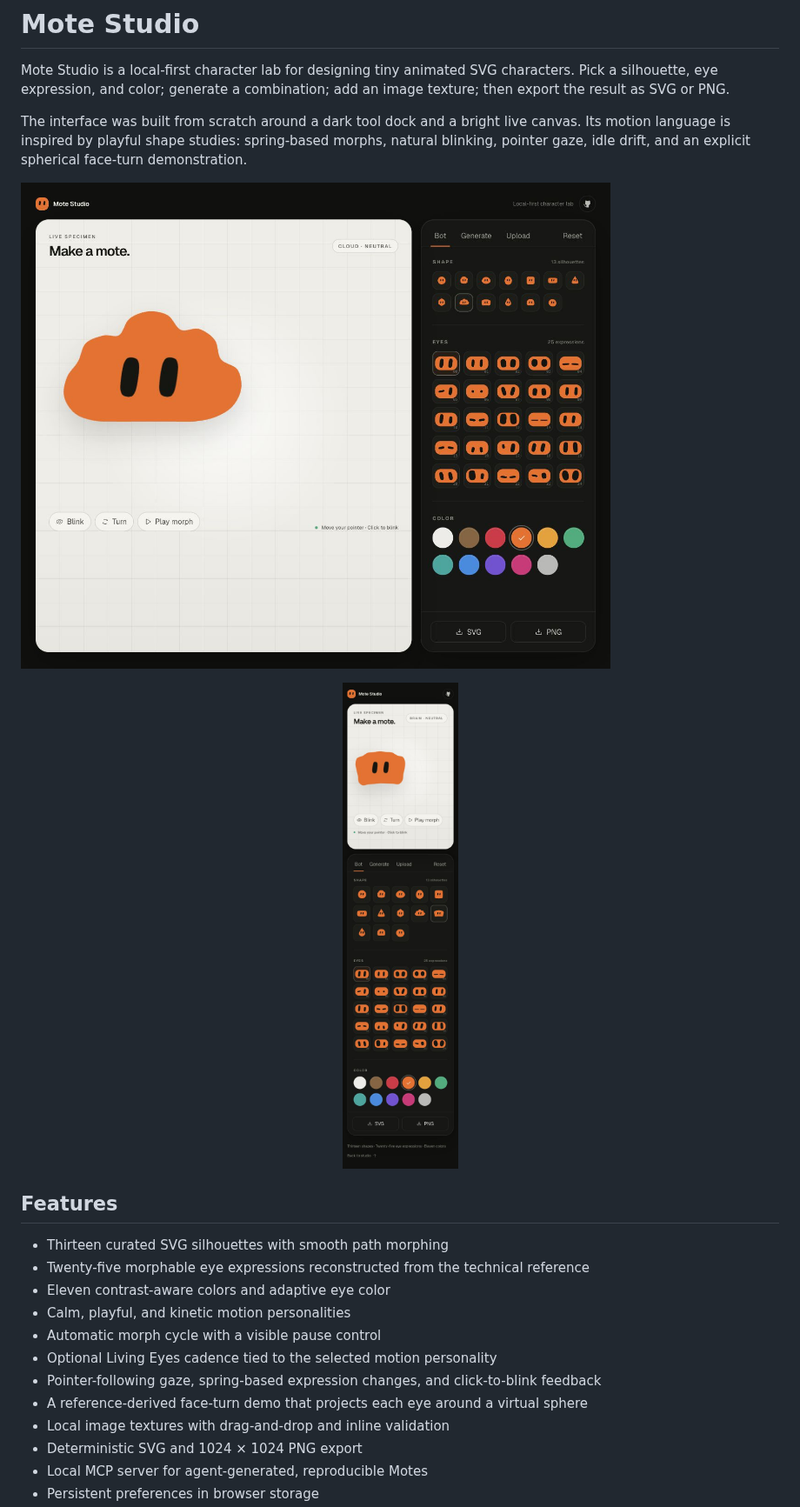
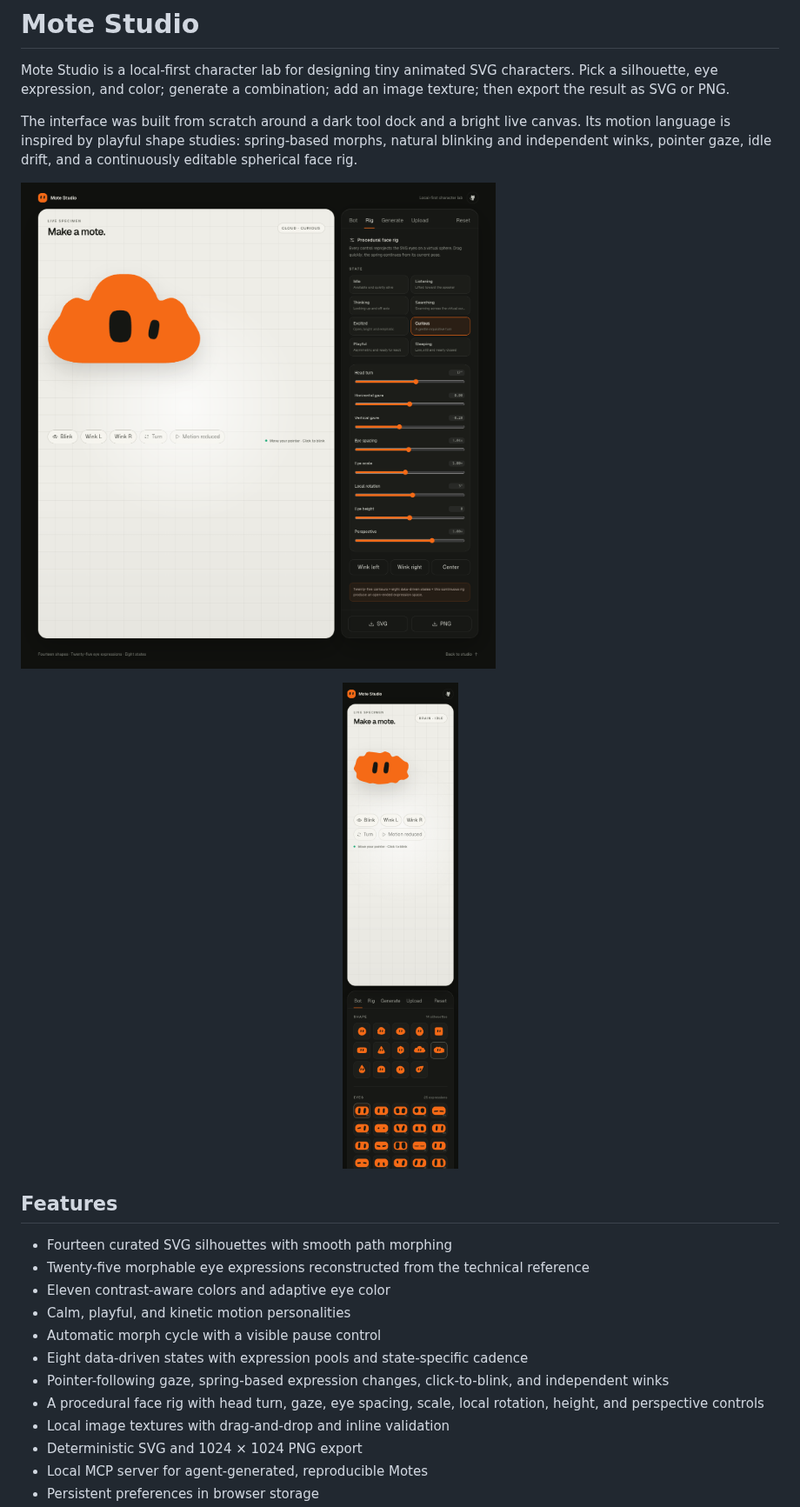
Before and after one commit to metaforismo/mote-studio, a Markdown page: README.md, the part around one of its changes. Shown at 87% size. Rendered like a GitHub page; pictures changed too: docs/screenshots/mote-studio-desktop.png, docs/screenshots/mote-studio-mobile.png.

Commit message:
feat: add procedural face rig and refined silhouettes

```diff
--- a/README.md
+++ b/README.md
@@ -2,7 +2,7 @@
 
 Mote Studio is a local-first character lab for designing tiny animated SVG characters. Pick a silhouette, eye expression, and color; generate a combination; add an image texture; then export the result as SVG or PNG.
 
-The interface was built from scratch around a dark tool dock and a bright live canvas. Its motion language is inspired by playful shape studies: spring-based morphs, natural blinking, pointer gaze, idle drift, and an explicit spherical face-turn demonstration.
+The interface was built from scratch around a dark tool dock and a bright live canvas. Its motion language is inspired by playful shape studies: spring-based morphs, natural blinking and independent winks, pointer gaze, idle drift, and a continuously editable spherical face rig.
 
 ![Mote Studio on desktop](docs/screenshots/mote-studio-desktop.png)
 
@@ -12,14 +12,14 @@ The interface was built from scratch around a dark tool dock and a bright live c
 
 ## Features
 
-- Thirteen curated SVG silhouettes with smooth path morphing
+- Fourteen curated SVG silhouettes with smooth path morphing
 - Twenty-five morphable eye expressions reconstructed from the technical reference
 - Eleven contrast-aware colors and adaptive eye color
 - Calm, playful, and kinetic motion personalities
 - Automatic morph cycle with a visible pause control
-- Optional Living Eyes cadence tied to the selected motion personality
-- Pointer-following gaze, spring-based expression changes, and click-to-blink feedback
-- A reference-derived face-turn demo that projects each eye around a virtual sphere
+- Eight data-driven states with expression pools and state-specific cadence
+- Pointer-following gaze, spring-based expression changes, click-to-blink, and independent winks
+- A procedural face rig with head turn, gaze, eye spacing, scale, local rotation, height, and perspective controls
 - Local image textures with drag-and-drop and inline validation
 - Deterministic SVG and 1024 × 1024 PNG export
 - Local MCP server for agent-generated, reproducible Motes
```
Also changed, not shown: other parts of README.md (+9 -9 lines), 14 other files.
